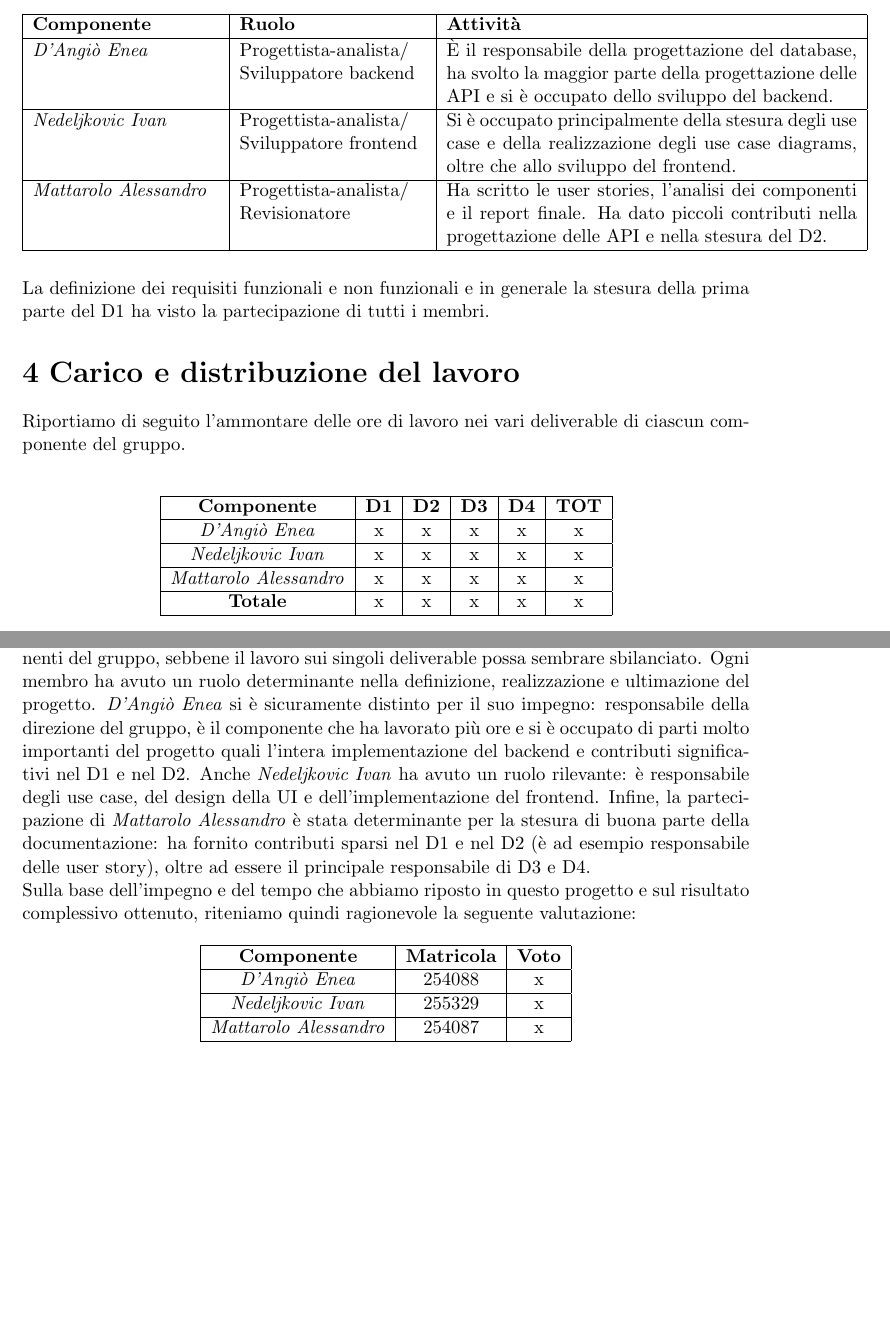
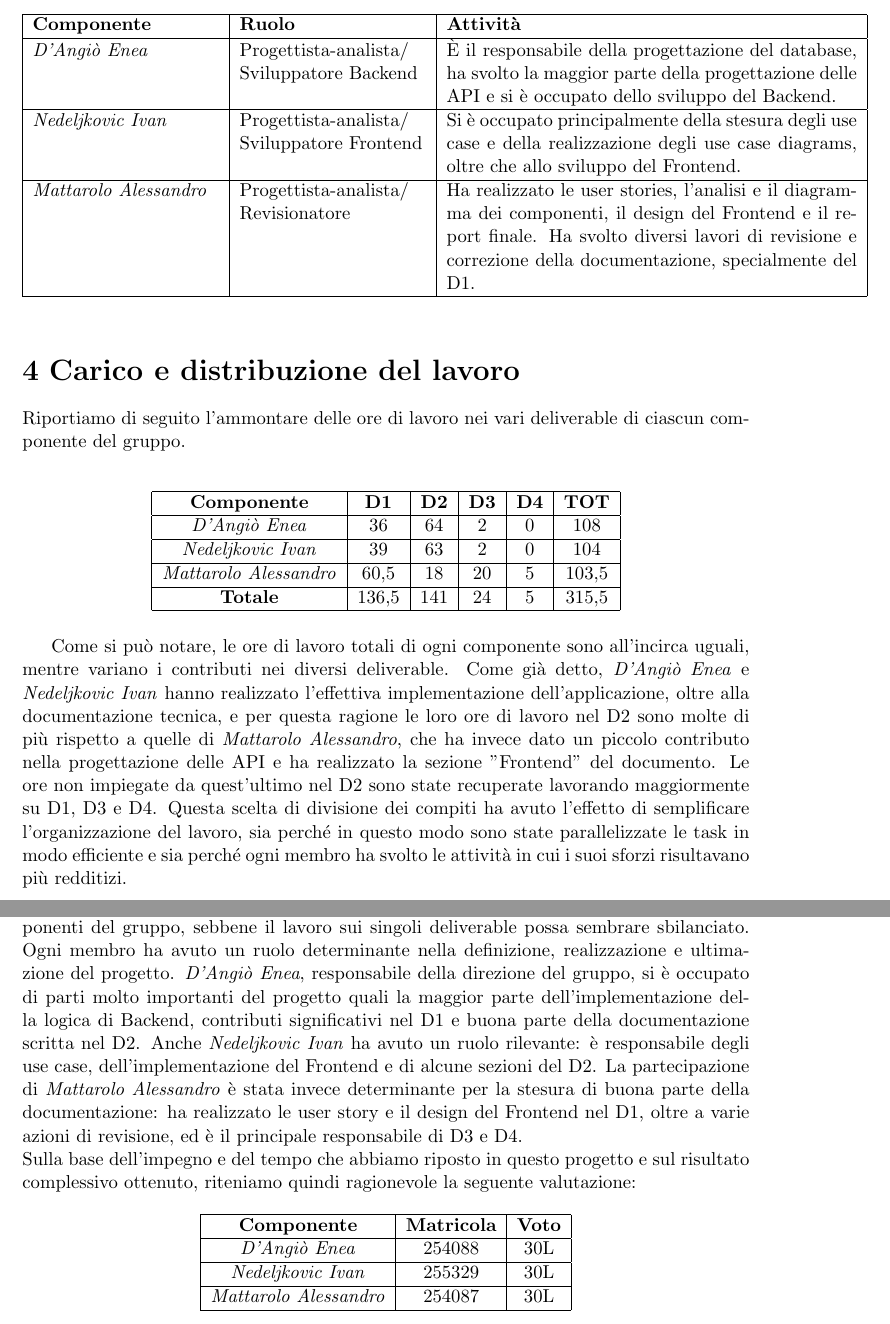
Before and after one commit to Eneo-org/NomeApp, a LaTeX document (deliverable/D4/D4main.tex): two parts of pages 3 and 5 of 5, joined at a grey line, cut so that both start at the same text, the shorter picture padded with empty space. Compiled offline with pdfLaTeX.

Commit message:
Aggiornamento D4

```diff
--- a/deliverable/D4/D4main.tex
+++ b/deliverable/D4/D4main.tex
@@ -49,28 +49,27 @@ Viene qui riportata una tabella che descrive i principali ruoli svolti dai compo
         \hline
         \textit{D'Angiò Enea}
         &
-        Progettista-analista/ Sviluppatore backend
+        Progettista-analista/ Sviluppatore Backend
         &
-        È il responsabile della progettazione del database, ha svolto la maggior parte della progettazione delle API e si è occupato dello sviluppo del backend. \\
+        È il responsabile della progettazione del database, ha svolto la maggior parte della progettazione delle API e si è occupato dello sviluppo del Backend. \\
         % riga di ivan
         \hline
         \textit{Nedeljkovic Ivan}
         &
-        Progettista-analista/ Sviluppatore frontend
+        Progettista-analista/ Sviluppatore Frontend
         &
-        Si è occupato principalmente della stesura degli use case e della realizzazione degli use case diagrams, oltre che allo sviluppo del frontend. \\
+        Si è occupato principalmente della stesura degli use case e della realizzazione degli use case diagrams, oltre che allo sviluppo del Frontend. \\
         % riga di matta
         \hline
         \textit{Mattarolo Alessandro}
         &
         Progettista-analista/ Revisionatore
         &
-        Ha scritto le user stories, l'analisi dei componenti e il report finale. Ha dato piccoli contributi nella progettazione delle API e nella stesura del D2. \\
+        Ha realizzato le user stories, l'analisi e il diagramma dei componenti, il design del Frontend e il report finale. Ha svolto diversi lavori di revisione e correzione della documentazione, specialmente del D1. \\
         \hline
     \end{tabular}
 \end{table}
 \noindent
-La definizione dei requisiti funzionali e non funzionali e in generale la stesura della prima parte del D1 ha visto la partecipazione di tutti i membri.
 
 \section{Carico e distribuzione del lavoro} \label{d4:distribuzione_ore}
 Riportiamo di seguito l'ammontare delle ore di lavoro nei vari deliverable di ciascun componente del gruppo.
@@ -84,20 +83,20 @@ Riportiamo di seguito l'ammontare delle ore di lavoro nei vari deliverable di ci
         & \textbf{D3} & \textbf{D4} & \textbf{TOT} \\
         % enea
         \hline
-        \textit{D'Angiò Enea} & x & x & x & x & x \\
+        \textit{D'Angiò Enea} & 36 & 64 & 2 & 0 & 108 \\
         % ivan
         \hline
-        \textit{Nedeljkovic Ivan} & x & x & x & x & x \\
+        \textit{Nedeljkovic Ivan} & 39 & 63 & 2 & 0 & 104 \\
         % matta
         \hline
-        \textit{Mattarolo Alessandro} & x & x & x & x & x \\
+        \textit{Mattarolo Alessandro} & 60,5 & 18 & 20 & 5 & 103,5 \\
         % tot Dx
         \hline
-        \textbf{Totale} & x & x & x & x & x \\
+        \textbf{Totale} & 136,5 & 141 & 24 & 5 & 315,5 \\
         \hline
     \end{tabular}
 \end{table}
-%Spiegare inoltre eventuali squilibri e/o commentare in base ai ruoli dei singoli componenti
+Come si può notare, le ore di lavoro totali di ogni componente sono all'incirca uguali, mentre variano i contributi nei diversi deliverable. Come già detto, \textit{D'Angiò Enea} e \textit{Nedeljkovic Ivan} hanno realizzato l'effettiva implementazione dell'applicazione, oltre alla documentazione tecnica, e per questa ragione le loro ore di lavoro nel D2 sono molte di più rispetto a quelle di \textit{Mattarolo Alessandro}, che ha invece dato un piccolo contributo nella progettazione delle API e ha realizzato la sezione "Frontend" del documento. Le ore non impiegate da quest'ultimo nel D2 sono state recuperate lavorando maggiormente su D1, D3 e D4. Questa scelta di divisione dei compiti ha avuto l'effetto di semplificare l'organizzazione del lavoro, sia perché in questo modo sono state parallelizzate le task in modo efficiente e sia perché ogni membro ha svolto le attività in cui i suoi sforzi risultavano più redditizi.
 
 \newpage
 
@@ -107,20 +106,21 @@ Il gruppo ha riscontrato alcune criticità durante lo sviluppo del progetto, pri
 \newpage
 
 \section{Autovalutazione}
-Come già specificato in precedenza, il lavoro è stato spartito in maniera equa tra i componenti del gruppo, sebbene il lavoro sui singoli deliverable possa sembrare sbilanciato. Ogni membro ha avuto un ruolo determinante nella definizione, realizzazione e ultimazione del progetto. \textit{D'Angiò Enea} si è sicuramente distinto per il suo impegno: responsabile della direzione del gruppo, è il componente che ha lavorato più ore e si è occupato di parti molto importanti del progetto quali l'intera implementazione del backend e contributi significativi nel D1 e nel D2. Anche \textit{Nedeljkovic Ivan} ha avuto un ruolo rilevante: è responsabile degli use case, del design della UI e dell'implementazione del frontend. Infine, la partecipazione di \textit{Mattarolo Alessandro} è stata determinante per la stesura di buona parte della documentazione: ha fornito contributi sparsi nel D1 e nel D2 (è ad esempio responsabile delle user story), oltre ad essere il principale responsabile di D3 e D4. \\ Sulla base dell'impegno e del tempo che abbiamo riposto in questo progetto e sul risultato complessivo ottenuto, riteniamo quindi ragionevole la seguente valutazione:
-%Ad esempio “nel complesso abbiamo lavorato tutti con impegno e costanza nell’arco di tutto il progetto“ oppure “ci siamo resi conto che avremmo potuto far meglio nel D2“ oppure “Giovanna Verdi è stata indubbiamente la persona che si è dedicata di più al progetto mentre Fabio Bianchi spesso non è riuscito a stare al passo con le tempistiche del progetto”. Sulla base di queste considerazioni e della qualità complessiva del lavoro svolto, indicare in una tabella come quella sottostante un’autovalutazione per ciascun membro del gruppo
+Come già specificato in precedenza, il lavoro è stato spartito in maniera equa tra i componenti del gruppo, sebbene il lavoro sui singoli deliverable possa sembrare sbilanciato. Ogni membro ha avuto un ruolo determinante nella definizione, realizzazione e ultimazione del progetto. \textit{D'Angiò Enea}, responsabile della direzione del gruppo, si è occupato di parti molto importanti del progetto quali la maggior parte dell'implementazione della logica di Backend, contributi significativi nel D1 e buona parte della documentazione scritta nel D2. Anche \textit{Nedeljkovic Ivan} ha avuto un ruolo rilevante: è responsabile degli use case, dell'implementazione del Frontend e di alcune sezioni del D2. La partecipazione di \textit{Mattarolo Alessandro} è stata invece determinante per la stesura di buona parte della documentazione: ha realizzato le user story e il design del Frontend nel D1, oltre a varie azioni di revisione, ed è il principale responsabile di D3 e D4. \\ Sulla base dell'impegno e del tempo che abbiamo riposto in questo progetto e sul risultato complessivo ottenuto, riteniamo quindi ragionevole la seguente valutazione:
 
 \begin{table}[H]
     \centering
     \begin{tabular}{|c|c|c|}
         \hline
-        \textbf{Componente} & \textbf{Matricola} & \textbf{Voto}  \\
+        \textbf{Componente} &
+        \textbf{Matricola} &
+        \textbf{Voto}  \\
         \hline
-        \textit{D'Angiò Enea} & 254088 & x \\
+        \textit{D'Angiò Enea} & 254088 & 30L \\
         \hline
-        \textit{Nedeljkovic Ivan} & 255329 & x \\
+        \textit{Nedeljkovic Ivan} & 255329 & 30L \\
         \hline
-        \textit{Mattarolo Alessandro} & 254087 & x \\
+        \textit{Mattarolo Alessandro} & 254087 & 30L \\
         \hline
     \end{tabular}
 \end{table}
```
Also changed, not shown: deliverable/D4/D4main.tex (8 more changed lines).
